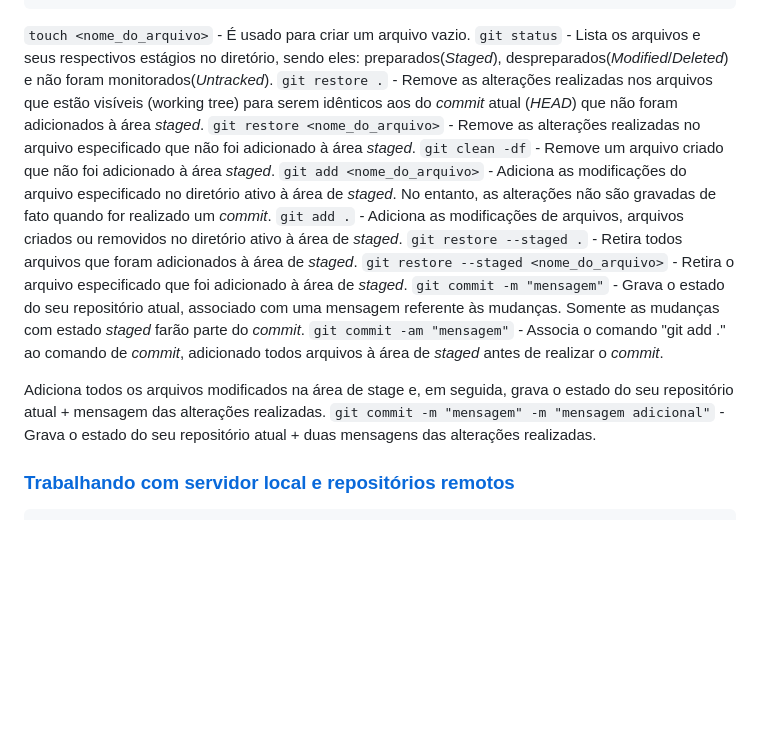
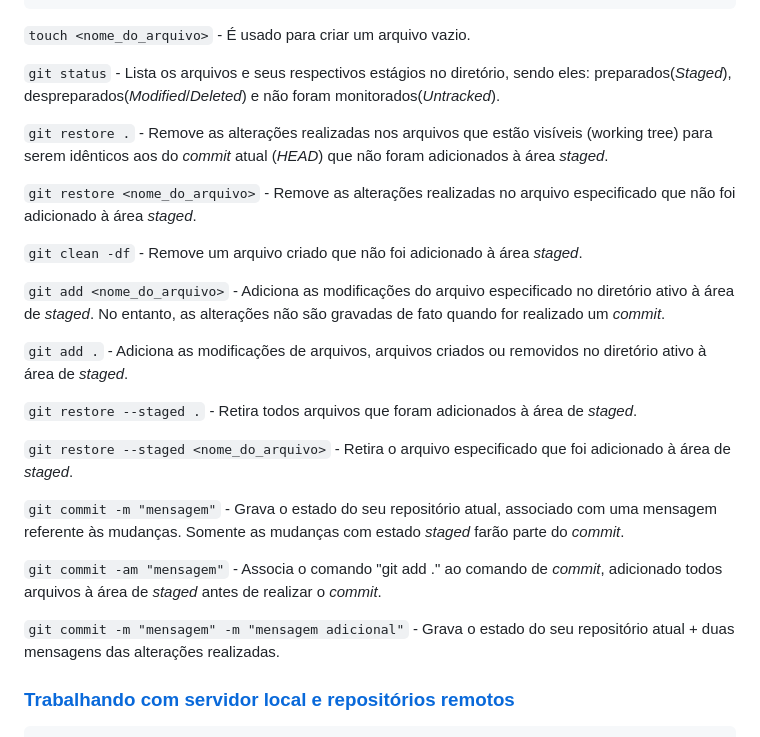
Before and after one commit to guifdsk/curso-alura-git-github, a Markdown page: README.md, the part around one of its changes. Drawn GitHub-style; blank space fills up the shorter version.

````diff
--- a/README.md
+++ b/README.md
@@ -40,18 +42,27 @@ git commit -am "mensagem"
 git commit -m "mensagem" -m "mensagem adicional"
 ```
 `touch <nome_do_arquivo>` - É usado para criar um arquivo vazio.
+
 `git status` - Lista os arquivos e seus respectivos estágios no diretório, sendo eles: preparados(_Staged_), despreparados(_Modified_/_Deleted_) e não foram monitorados(_Untracked_).
+
 `git restore .` - Remove as alterações realizadas nos arquivos que estão visíveis (working tree) para serem idênticos aos do _commit_ atual (_HEAD_) que não foram adicionados à área _staged_.
+
 `git restore <nome_do_arquivo>` - Remove as alterações realizadas no arquivo especificado que não foi adicionado à área _staged_.
+
 `git clean -df` - Remove um arquivo criado que não foi adicionado à área _staged_.
+
 `git add <nome_do_arquivo>` - Adiciona as modificações do arquivo especificado no diretório ativo à área de _staged_. No entanto, as alterações não são gravadas de fato quando for realizado um _commit_.
+
 `git add .` - Adiciona as modificações de arquivos, arquivos criados ou removidos no diretório ativo à área de _staged_.
+
 `git restore --staged .` - Retira todos arquivos que foram adicionados à área de _staged_.
+
 `git restore --staged <nome_do_arquivo>` - Retira o arquivo especificado que foi adicionado à área de _staged_.
+
 `git commit -m "mensagem"` - Grava o estado do seu repositório atual, associado com uma mensagem referente às mudanças. Somente as mudanças com estado _staged_ farão parte do _commit_.
+
 `git commit -am "mensagem"` - Associa o comando "git add ." ao comando de _commit_, adicionado todos arquivos à área de _staged_ antes de realizar o _commit_.
 
-Adiciona todos os arquivos modificados na área de stage e, em seguida, grava o estado do seu repositório atual + mensagem das alterações realizadas.
 `git commit -m "mensagem" -m "mensagem adicional"` - Grava o estado do seu repositório atual + duas mensagens das alterações realizadas.
 
 ### [Trabalhando com servidor local e repositórios remotos](#0) <a id='1.3'></a>
````
Also changed, not shown: other parts of README.md (+30 -2 lines).
